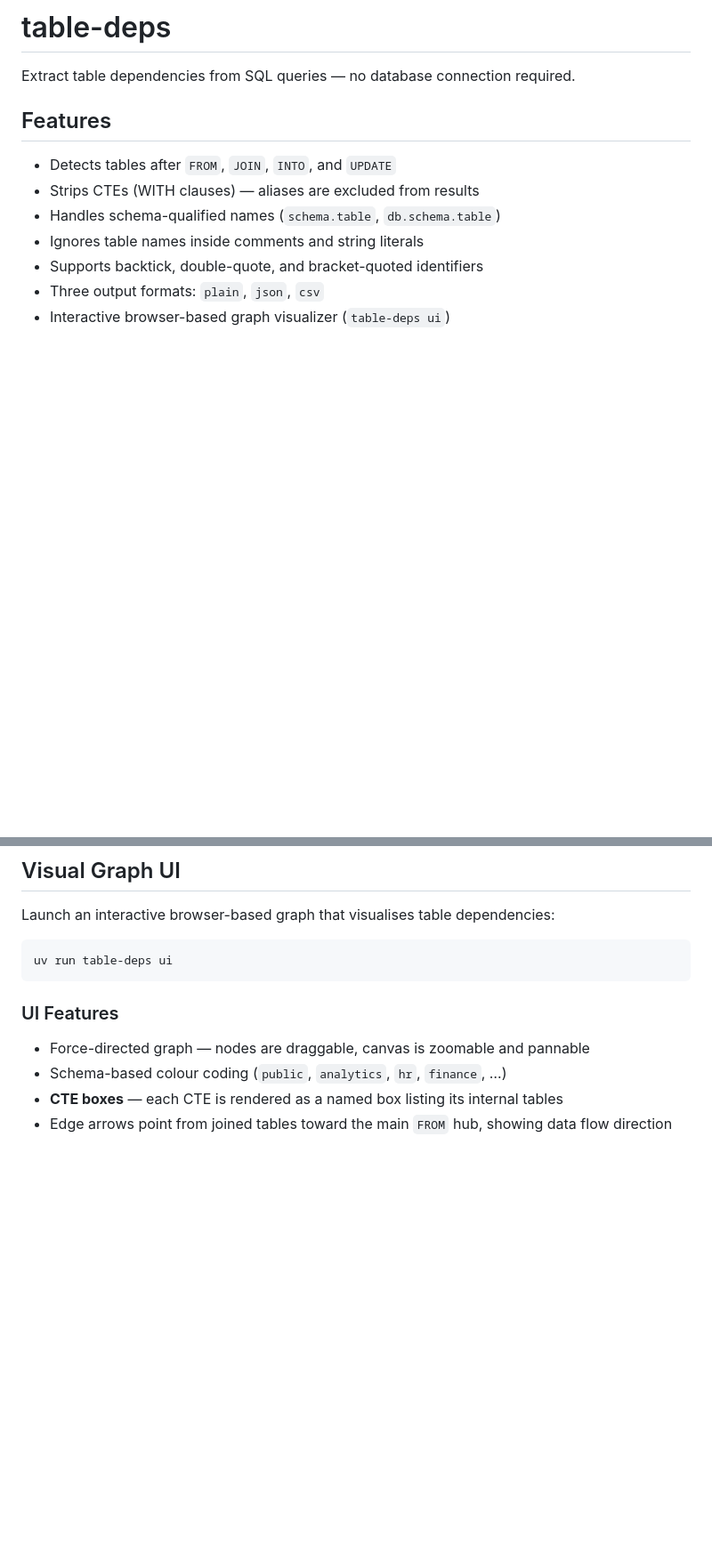
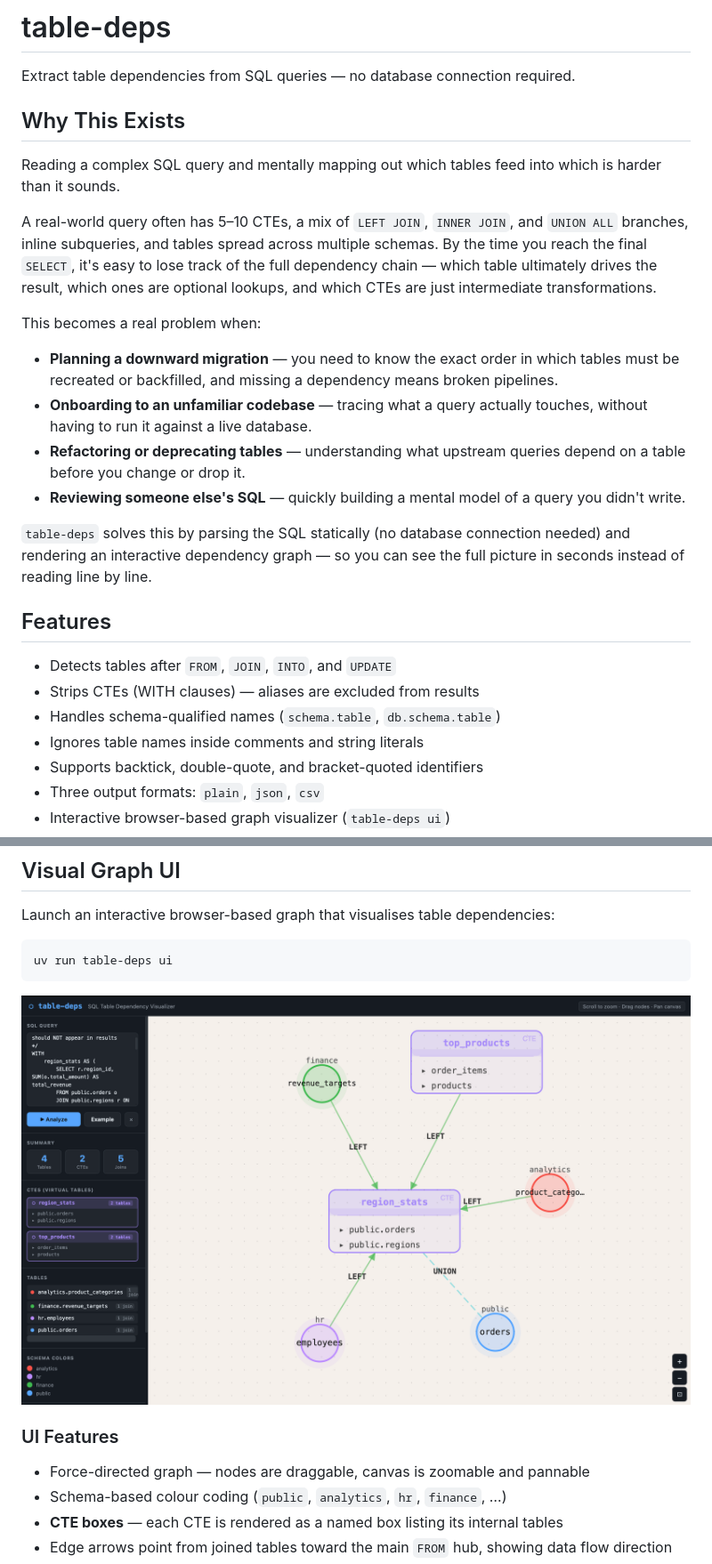
Before and after one commit to DOthedot/table_deps, a Markdown page: README.md, 2 parts joined by grey strips. Shown: that part at 89% size. GitHub-like rendering; pictures changed too: docs/ui_screenshot.png (added); blank space fills up the shorter version.

Commit message:
added ui Screen Shot in the readme and project motivation for better use case understading

````diff
--- a/README.md
+++ b/README.md
@@ -1,6 +1,21 @@
 # table-deps
 
 Extract table dependencies from SQL queries — no database connection required.
+
+## Why This Exists
+
+Reading a complex SQL query and mentally mapping out which tables feed into which is harder than it sounds.
+
+A real-world query often has 5–10 CTEs, a mix of `LEFT JOIN`, `INNER JOIN`, and `UNION ALL` branches, inline subqueries, and tables spread across multiple schemas. By the time you reach the final `SELECT`, it's easy to lose track of the full dependency chain — which table ultimately drives the result, which ones are optional lookups, and which CTEs are just intermediate transformations.
+
+This becomes a real problem when:
+
+- **Planning a downward migration** — you need to know the exact order in which tables must be recreated or backfilled, and missing a dependency means broken pipelines.
+- **Onboarding to an unfamiliar codebase** — tracing what a query actually touches, without having to run it against a live database.
+- **Refactoring or deprecating tables** — understanding what upstream queries depend on a table before you change or drop it.
+- **Reviewing someone else's SQL** — quickly building a mental model of a query you didn't write.
+
+`table-deps` solves this by parsing the SQL statically (no database connection needed) and rendering an interactive dependency graph — so you can see the full picture in seconds instead of reading line by line.
 
 ## Features
 
@@ -91,6 +106,8 @@ Launch an interactive browser-based graph that visualises table dependencies:
 uv run table-deps ui
 ```
 
+![table-deps graph UI](docs/ui_screenshot.png)
+
 ### UI Features
 
 - Force-directed graph — nodes are draggable, canvas is zoomable and pannable
````
